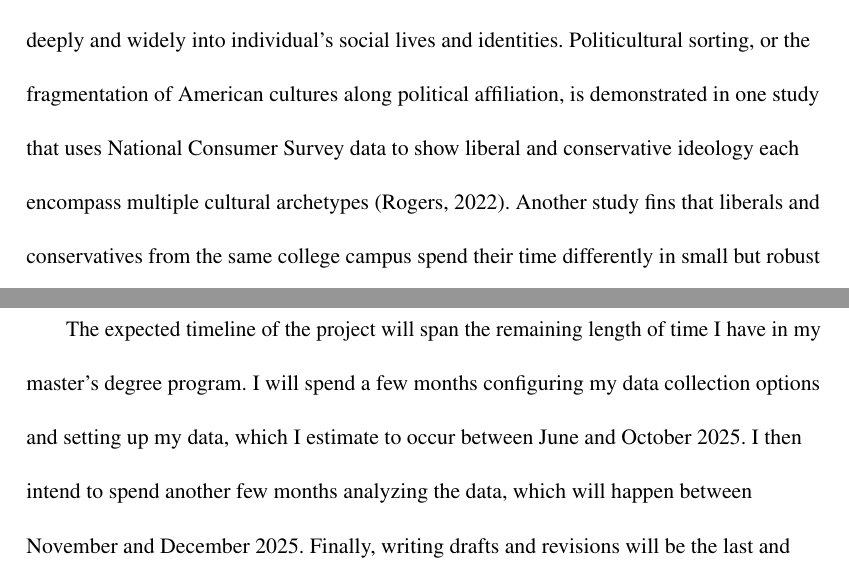
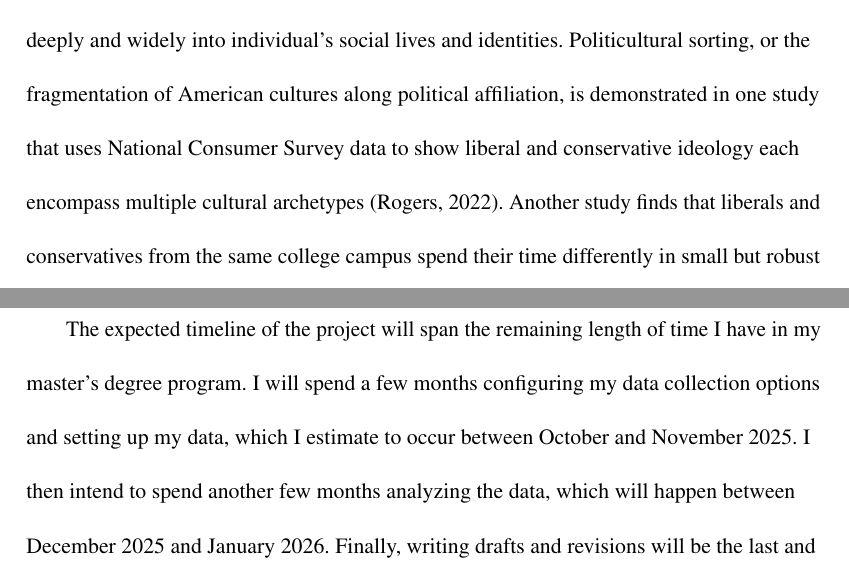
Before and after one commit to nitomanto/the-t-word, a LaTeX document (main.tex): two parts of pages 2 and 14 of 21, joined at a grey line, cut so that both start at the same text. Compiled offline with pdfLaTeX.

Commit message:
Updates from Overleaf

```diff
--- a/main.tex
+++ b/main.tex
@@ -64,7 +64,7 @@ RQ 2: Of the TikTok users who followed official TikTok campaign accounts, what a
 
 \subsection{Politics, Attitudes, and Political Attitudes}
 
-It is well documented in previous literature that political attitudes and preferences permeate deeply and widely into individual's social lives and identities. Politicultural sorting, or the fragmentation of American cultures along political affiliation, is demonstrated in one study that uses National Consumer Survey data to show liberal and conservative ideology each encompass multiple cultural archetypes \shortcite{rogers_politicultural_2022}. Another study fins that liberals and conservatives from the same college campus spend their time differently in small but robust ways, physically occupying separate geographic spaces \shortcite{talaifar_lifestyle_2025}. This effect was more strongly observed for individuals' leisure time; furthermore, there is a difference in the way that Democrats and Republicans perceive content on social media platforms, TikTok included \shortcite{talaifar_lifestyle_2025} \shortcite{mcclain_how_2024}.
+It is well documented in previous literature that political attitudes and preferences permeate deeply and widely into individual's social lives and identities. Politicultural sorting, or the fragmentation of American cultures along political affiliation, is demonstrated in one study that uses National Consumer Survey data to show liberal and conservative ideology each encompass multiple cultural archetypes \shortcite{rogers_politicultural_2022}. Another study finds that liberals and conservatives from the same college campus spend their time differently in small but robust ways, physically occupying separate geographic spaces \shortcite{talaifar_lifestyle_2025}. This effect was more strongly observed for individuals' leisure time; furthermore, there is a difference in the way that Democrats and Republicans perceive content on social media platforms, TikTok included \shortcite{talaifar_lifestyle_2025} \shortcite{mcclain_how_2024}.
 
 Not only is this cultural and behavioral partisanship exhibited by individuals, but individuals can also recognize this partisanship in others. Studies have shown that individuals can correctly identify others' political affiliations using non-political cues and information, such as one's preferences in music or clothing \shortcite{deichert_partisan_2019} \shortcite{lee_how_2021}. Perhaps more importantly, individuals use these inferences on political affiliation to decide whom to interact with, which can further encourage in-group interaction and cause higher clustering within parties \shortcite{deichert_partisan_2019} \shortcite{lee_how_2021}. This difference in culture and behaviors along partisanship, both exhibited and inferred by individuals, alongside partisan differences in perceptions of TikTok, suggest that TikTok usage is likely to vary by political preference. With recent shifts in American political landscape, such as the increased influence of far-right politics and affective polarization \shortcite{brown_far_2023}\shortcite{polacko_rightward_2022}, it is likely that this politicultural divide is also shifting. TikTok may be a platform with unique insight to analyze this shift, given its recent popularity and increased political relevance with American youth \shortcite{mcclain_how_2024}. However, literature surrounding TikTok is currently sparse, and more disconcertingly, easily outdated, due to the temporal and rapidly-evolving structure of the platform.
 
@@ -188,7 +188,7 @@ I had earlier articulated the uncertainty of the data collection process; though
 
 I will use Midway Computing Cluster for secure storage of the dataset, as well as utilizing its computing resources for analyzing the dataset. This comes from a shared departmental budget for computing resources, and in the case that my required computing power exceeds that of the budget, I will contact Jon Clindaniel to develop a solution. There are several instructors I will approach with this research proposal in hopes of taking them on as an advisor; I will ask Dr. Zhao Wang and Dr. Ali Sanaei. I have already consulted with Dr. Fabricio Vasselai, who will serve as a primary investigator on my API application and continue to provide support while he transitions into his new role at another institution.
 
-The expected timeline of the project will span the remaining length of time I have in my master's degree program. I will spend a few months configuring my data collection options and setting up my data, which I estimate to occur between June and October 2025. I then intend to spend another few months analyzing the data, which will happen between November and December 2025. Finally, writing drafts and revisions will be the last and most time consuming part of this process, which I expect to happen between January and April of 2026.
+The expected timeline of the project will span the remaining length of time I have in my master's degree program. I will spend a few months configuring my data collection options and setting up my data, which I estimate to occur between October and November 2025. I then intend to spend another few months analyzing the data, which will happen between December 2025 and January 2026. Finally, writing drafts and revisions will be the last and most time consuming part of this process, which I expect to happen between February and April of 2026.
 
 %\lipsum[1-3]
 \newpage
```
